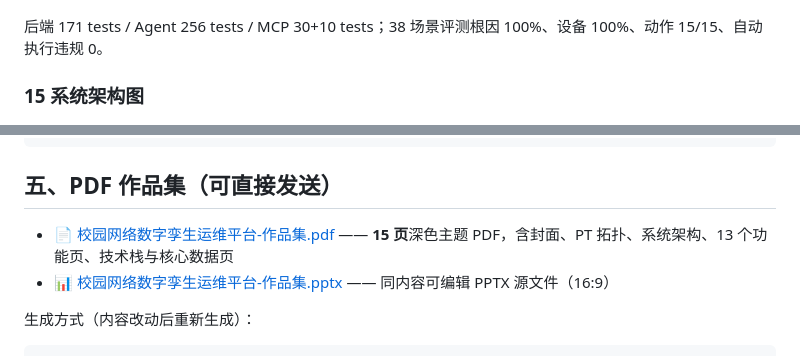
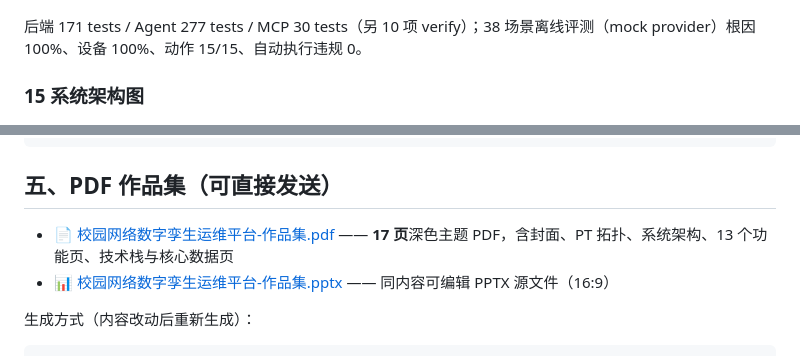
Before and after one commit to zz-147/campus-twin-portfolio, a Markdown page: 作品集.md, 2 parts joined by grey strips. Drawn GitHub-style.

```diff
--- a/作品集.md
+++ b/作品集.md
@@ -114,7 +114,7 @@ Agent 回答展开「执行轨迹」：provider/model、`multi_agent`、子任
 
 ![14 测试与评测数据](作品集截图/14-测试与评测数据.png)
 
-后端 171 tests / Agent 256 tests / MCP 30+10 tests；38 场景评测根因 100%、设备 100%、动作 15/15、自动执行违规 0。
+后端 171 tests / Agent 277 tests / MCP 30 tests（另 10 项 verify）；38 场景离线评测（mock provider）根因 100%、设备 100%、动作 15/15、自动执行违规 0。
 
 ### 15 系统架构图
 
@@ -189,7 +189,7 @@ npm run smoke:w9 && npm run smoke
 
 ## 五、PDF 作品集（可直接发送）
 
-- 📄 [校园网络数字孪生运维平台-作品集.pdf](校园网络数字孪生运维平台-作品集.pdf) —— **15 页**深色主题 PDF，含封面、PT 拓扑、系统架构、13 个功能页、技术栈与核心数据页
+- 📄 [校园网络数字孪生运维平台-作品集.pdf](校园网络数字孪生运维平台-作品集.pdf) —— **17 页**深色主题 PDF，含封面、PT 拓扑、系统架构、13 个功能页、技术栈与核心数据页
 - 📊 [校园网络数字孪生运维平台-作品集.pptx](校园网络数字孪生运维平台-作品集.pptx) —— 同内容可编辑 PPTX 源文件（16:9）
 
 生成方式（内容改动后重新生成）：
```
Also changed, not shown: README.md (+2 -2 lines), 作品集截图/13-MCP能力清单.png, 作品集截图/14-测试与评测数据.png, 2 other files.
